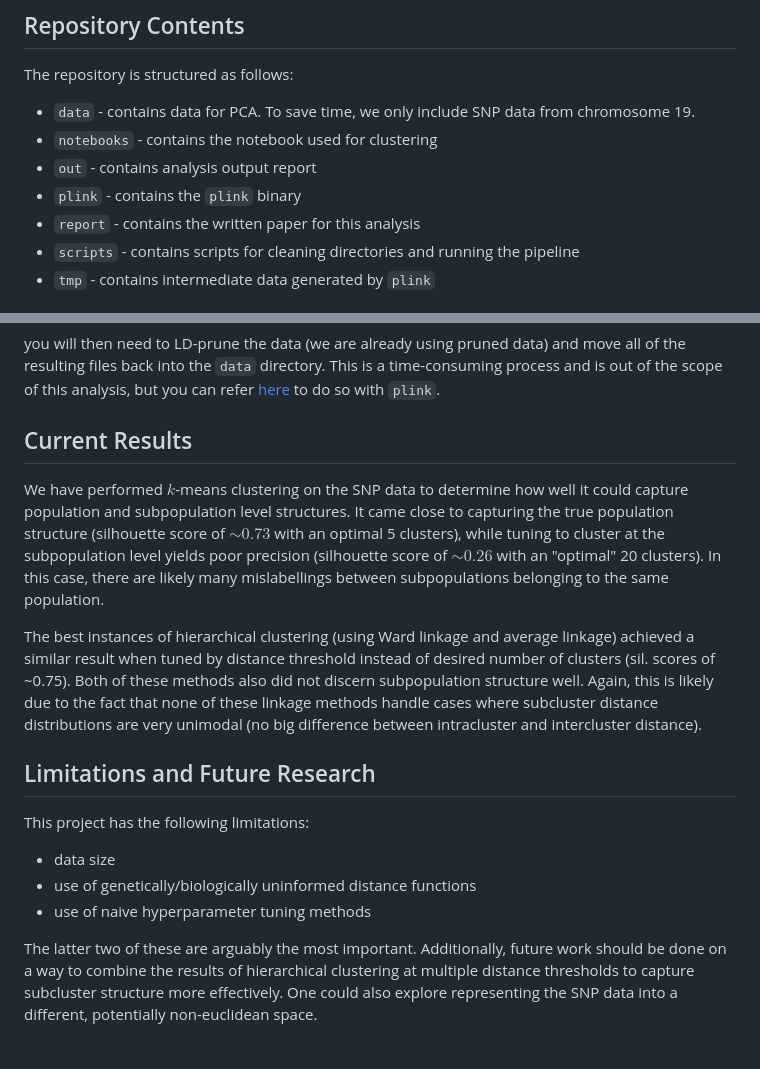
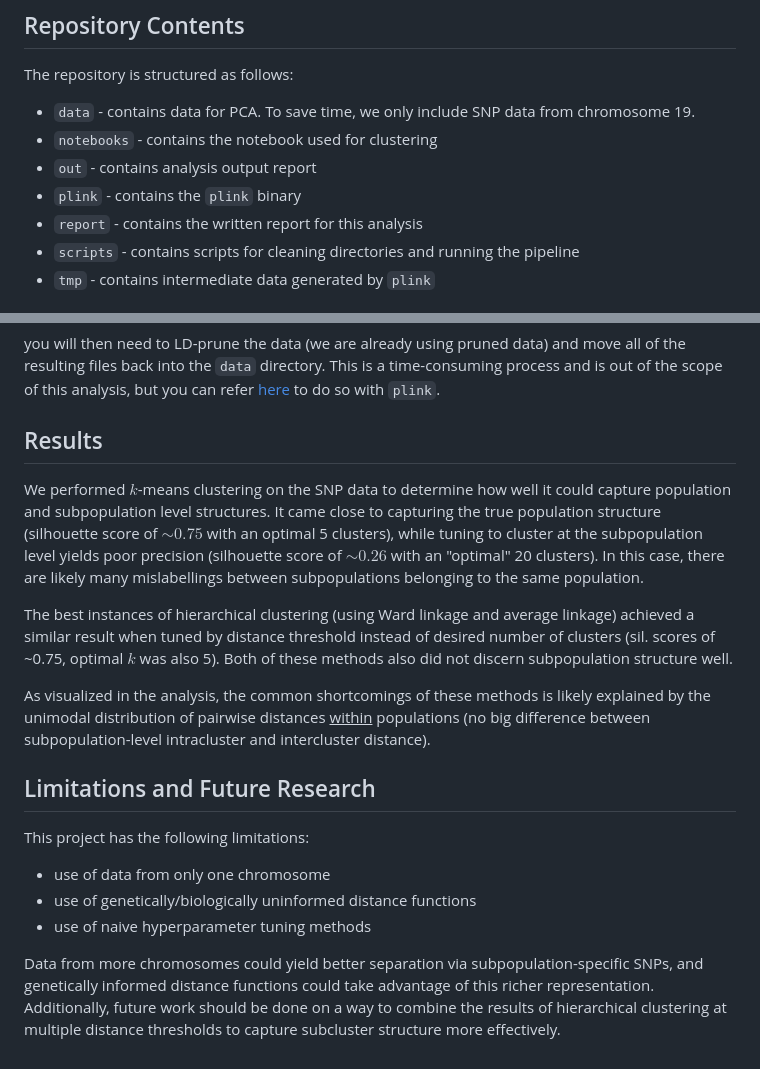
Before and after one commit to 0xArsi/snp-clustering, a Markdown page: README.md, 2 parts joined by grey strips. GitHub-like rendering.

````diff
--- a/README.md
+++ b/README.md
@@ -15,7 +15,7 @@ The repository is structured as follows:
 * `notebooks` - contains the notebook used for clustering
 * `out` - contains analysis output report
 * `plink` - contains the `plink` binary
-* `report` - contains the written paper for this analysis
+* `report` - contains the written report for this analysis
 * `scripts` - contains scripts for cleaning directories and running the pipeline
 * `tmp` - contains intermediate data generated by `plink`
 
@@ -68,17 +68,19 @@ omes_project/release/20181203_biallelic_SNV/
 ```
 you will then need to LD-prune the data (we are already using pruned data) and move all of the resulting files back into the `data` directory. This is a time-consuming process and is out of the scope of this analysis, but you can refer [here](https://www.cog-genomics.org/plink/1.9/ld) to do so with `plink`.
 
-## Current Results
+## Results
 
-We have performed $k$-means clustering on the SNP data to determine how well it could capture population and subpopulation level structures. It came close to capturing the true population structure (silhouette score of $\sim 0.73$ with an optimal 5 clusters), while tuning to cluster at the subpopulation level yields poor precision (silhouette score of $\sim 0.26$ with an "optimal" 20 clusters). In this case, there are likely many mislabellings between subpopulations belonging to the same population.
+We performed $k$-means clustering on the SNP data to determine how well it could capture population and subpopulation level structures. It came close to capturing the true population structure (silhouette score of $\sim 0.75$ with an optimal 5 clusters), while tuning to cluster at the subpopulation level yields poor precision (silhouette score of $\sim 0.26$ with an "optimal" 20 clusters). In this case, there are likely many mislabellings between subpopulations belonging to the same population.
 
-The best instances of hierarchical clustering (using Ward linkage and average linkage) achieved a similar result when tuned by distance threshold instead of desired number of clusters (sil. scores of ~0.75). Both of these methods also did not discern subpopulation structure well. Again, this is likely due to the fact that none of these linkage methods handle cases where subcluster distance distributions are very unimodal (no big difference between intracluster and intercluster distance).
+The best instances of hierarchical clustering (using Ward linkage and average linkage) achieved a similar result when tuned by distance threshold instead of desired number of clusters (sil. scores of ~0.75, optimal $k$ was also 5). Both of these methods also did not discern subpopulation structure well.
+
+As visualized in the analysis, the common shortcomings of these methods is likely explained by the unimodal distribution of pairwise distances <u>within</u> populations (no big difference between subpopulation-level intracluster and intercluster distance).
 
 ## Limitations and Future Research
 
 This project has the following limitations:
-* data size
+* use of data from only one chromosome
 * use of genetically/biologically uninformed distance functions
 * use of naive hyperparameter tuning methods
 
-The latter two of these are arguably the most important. Additionally, future work should be done on a way to combine the results of hierarchical clustering at multiple distance thresholds to capture subcluster structure more effectively. One could also explore representing the SNP data into a different, potentially non-euclidean space.
+Data from more chromosomes could yield better separation via subpopulation-specific SNPs, and genetically informed distance functions could take advantage of this richer representation. Additionally, future work should be done on a way to combine the results of hierarchical clustering at multiple distance thresholds to capture subcluster structure more effectively.
````
